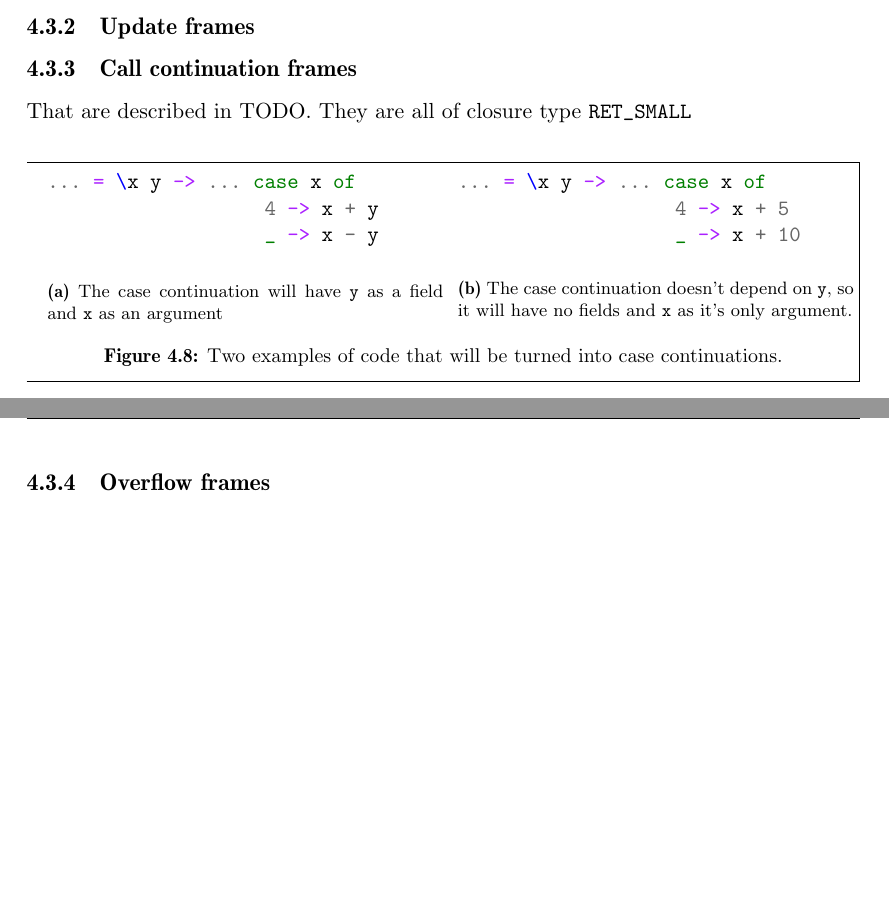
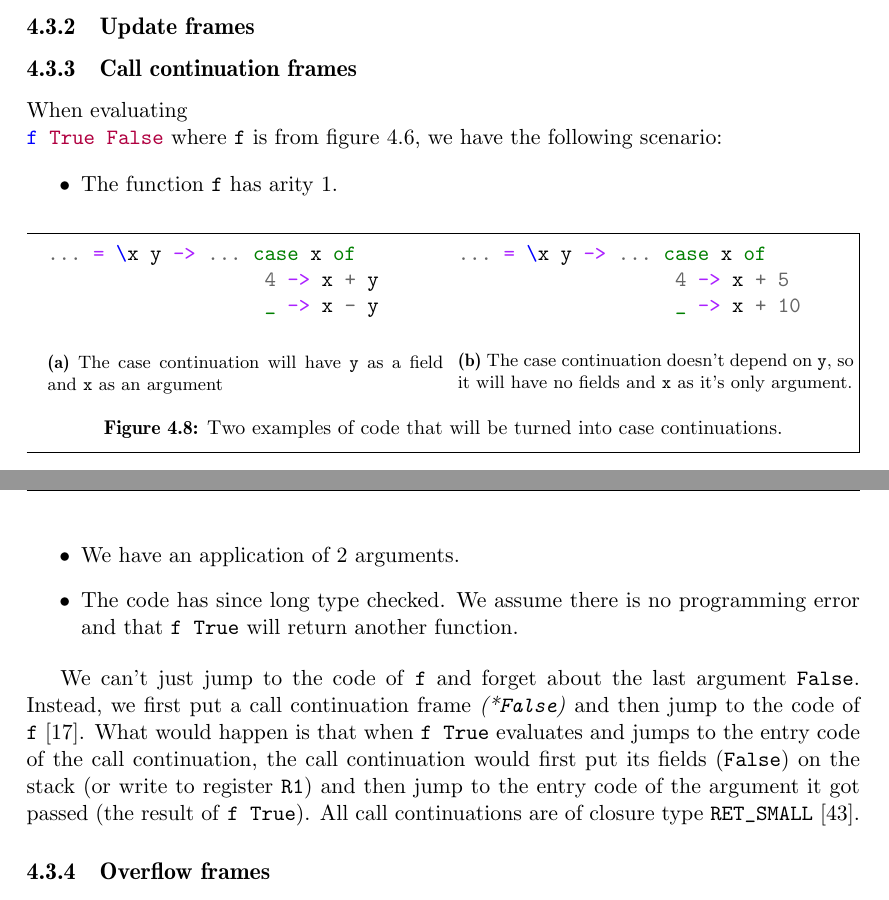
Before and after one commit to Tarrasch/exjobb, a LaTeX thesis (report/main.tex, which reads report/include/execution-stack.tex): two parts of pages 20 and 21 of 25, joined at a grey line, cut so that both start at the same text, the shorter picture padded with empty space. Compiled offline with pdfLaTeX.

Commit message:
Write about call continuations

```diff
--- a/report/include/execution-stack.tex
+++ b/report/include/execution-stack.tex
@@ -253,8 +253,31 @@ them, in this section we look categorize them further.
 
 \subsection{Call continuation frames} \label{sec:call_continuation_frames}
 
-That are described in TODO. % TODO = source av eval/apply-paper
-They are all of closure type \texttt{RET\_SMALL}
+When evaluating \mint{haskell}|f True False|
+where \texttt{f} is from figure \ref{fig:tricky_arity}, we have the
+following scenario:
+
+\begin{itemize}
+  \item
+    The function \texttt{f} has arity 1.
+  \item
+    We have an application of 2 arguments.
+  \item
+    The code has since long type checked. We assume there is no
+programming error and that \texttt{f True} will return another function.
+\end{itemize}
+
+We can't just jump to the code of \texttt{f} and forget about the last
+argument \texttt{False}. Instead, we first put a call continuation
+frame \emph{(*\texttt{False})} and then jump to the code of \texttt{f}
+\cite{evalapplyjfp06}. % TODO * --> ball
+What would happen is that when \texttt{f True} evaluates and jumps to
+the entry code of the call continuation, the call continuation would
+first put its fields (\texttt{False}) on the stack (or write to
+register \texttt{R1}) and then jump to the entry code of the argument it
+got passed (the result of \texttt{f True}).
+All call continuations are of closure type \texttt{RET\_SMALL}
+\cite{github_genapply_RET_SMALL}.
 
 \subsection{Overflow frames}
 
```
Also changed, not shown: report/references.bib (+8 -0 lines).
